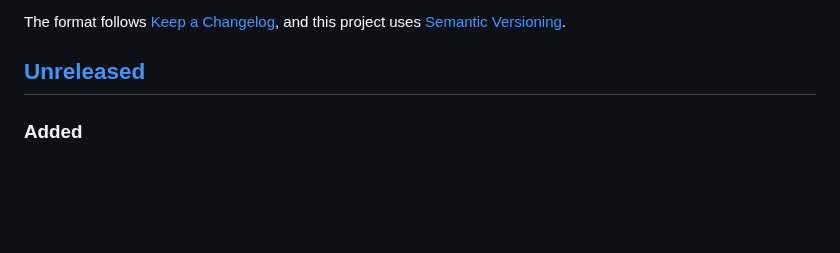
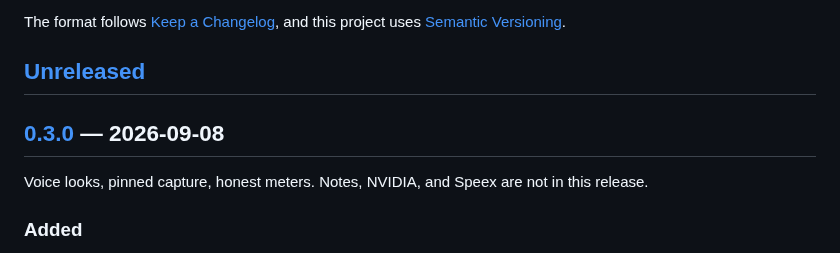
Before and after one commit to gigasolo/omavoice, a Markdown page: CHANGELOG.md, the part around one of its changes. GitHub-like rendering; blank space fills up the shorter version.

```diff
--- a/CHANGELOG.md
+++ b/CHANGELOG.md
@@ -6,6 +6,11 @@ The format follows [Keep a Changelog](https://keepachangelog.com/en/1.1.0/),
 and this project uses [Semantic Versioning](https://semver.org/spec/v2.0.0.html).
 
 ## [Unreleased]
+
+## [0.3.0] — 2026-09-08
+
+Voice looks, pinned capture, honest meters. Notes, NVIDIA, and Speex are
+not in this release.
 
 ### Added
 
```
Also changed, not shown: other parts of CHANGELOG.md (+2 -1 lines), README.md (+1 -1 lines), ROADMAP.md (+7 -7 lines), docs/preview-tune.png, preview.png, 2 other files.
